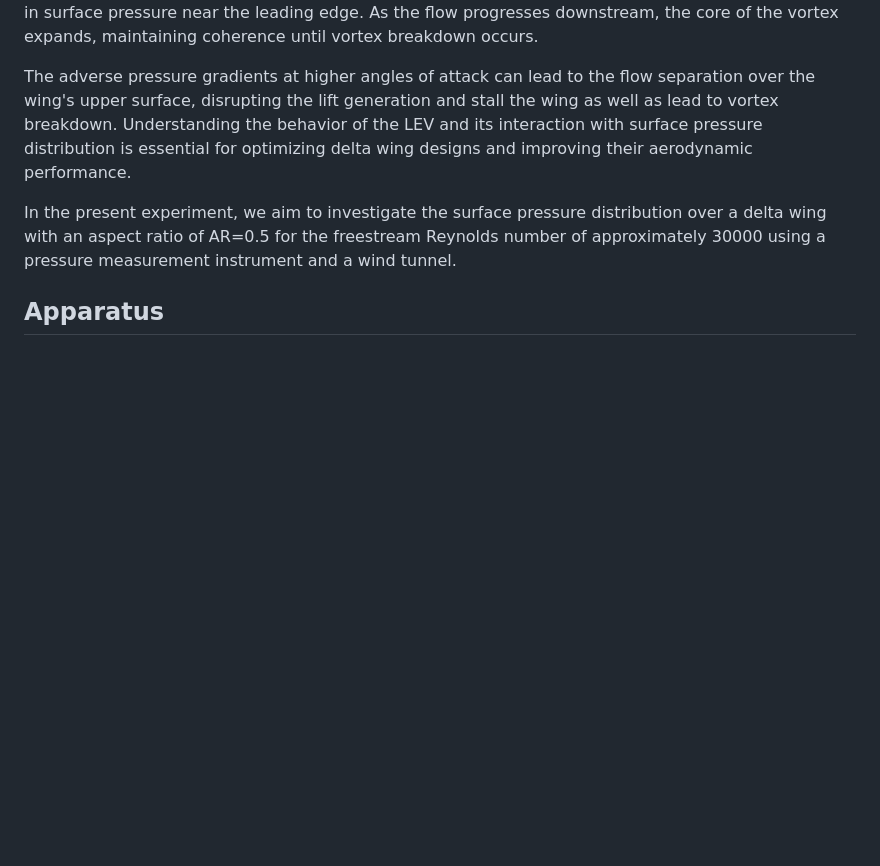
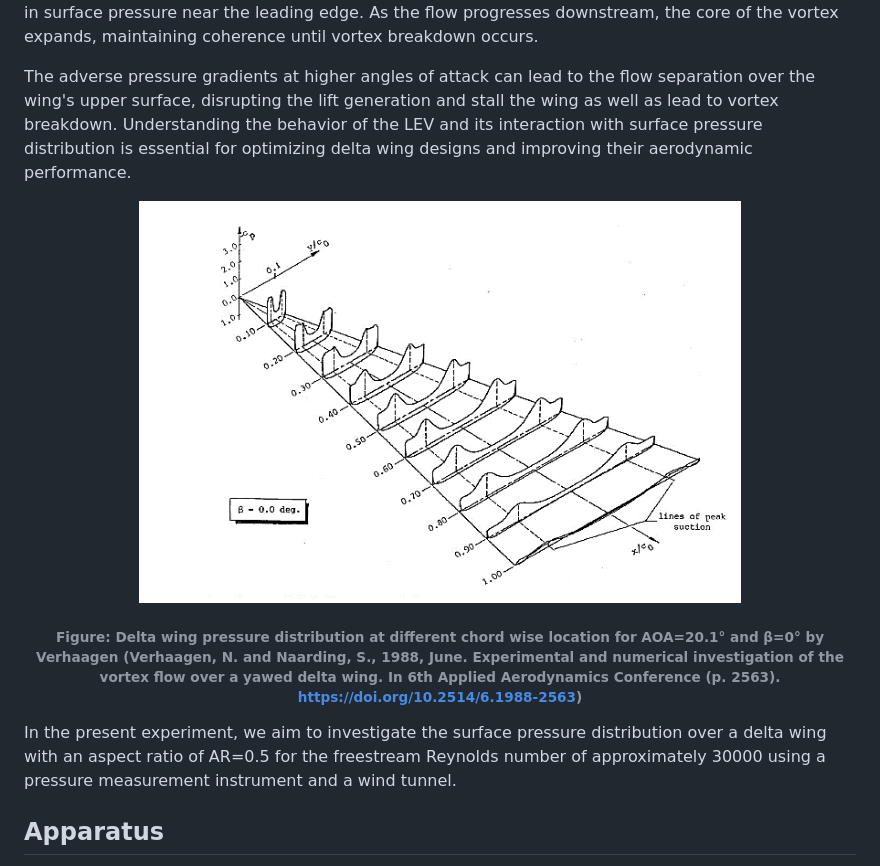
Before and after one commit to virtual-labs/exp-surface-pressure-distribution-over-delta-wing-iitkgp, a Markdown page: experiment/theory.md, the part around the change. Rendered like a GitHub page; pictures changed too: experiment/images/Fig7.png (added); blank space fills up the shorter version.

Commit message:
Experiment Updated

```diff
--- a/experiment/theory.md
+++ b/experiment/theory.md
@@ -12,6 +12,17 @@ The pressure distribution over a delta wing is a complex phenomenon influenced b
 One key aspect affecting this distribution is the leading-edge vortex (LEV), a critical aerodynamic phenomenon inherent to delta wings. The LEV plays a significant role in enhancing lift production, particularly at higher angles of attack, through vortex lift. Its presence is characterized by sharp peaks in surface pressure near the leading edge. As the flow progresses downstream, the core of the vortex expands, maintaining coherence until vortex breakdown occurs.
 
 The adverse pressure gradients at higher angles of attack can lead to the flow separation over the wing's upper surface, disrupting the lift generation and stall the wing as well as lead to vortex breakdown. Understanding the behavior of the LEV and its interaction with surface pressure distribution is essential for optimizing delta wing designs and improving their aerodynamic performance.
+
+
+<center>
+<img src="./images/Fig7.png" style="width:32%;">
+
+###### Figure: Delta wing pressure distribution at different chord wise location for AOA=20.1° and β=0° by Verhaagen (Verhaagen, N. and Naarding, S., 1988, June. Experimental and numerical investigation of the vortex flow over a yawed delta wing. In 6th Applied Aerodynamics Conference (p. 2563). https://doi.org/10.2514/6.1988-2563)
+</center>
+
+
+
+
 
 In the present experiment, we aim to investigate the surface pressure distribution over a delta wing with an aspect ratio of AR=0.5 for the freestream Reynolds number of approximately 30000 using a pressure measurement instrument and a wind tunnel.
 
```
Also changed, not shown: 2 other files.
